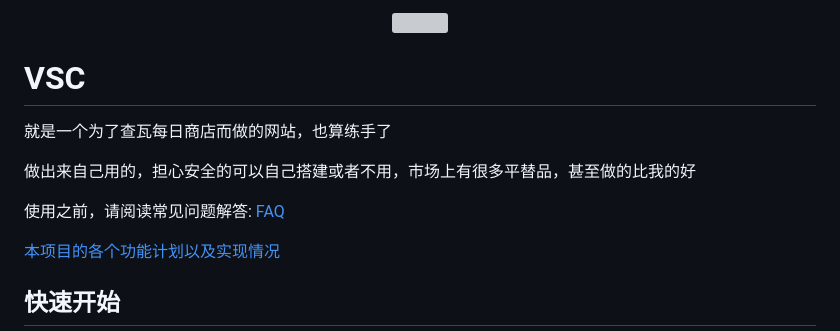
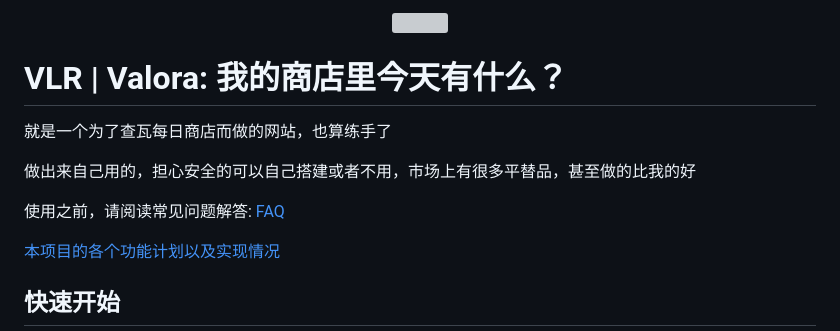
Before and after one commit to GamerNoTitle/Valora, a Markdown page: docs/README_CN.md, the part around the change printed below. Rendered like a GitHub page; grey boxes are pictures that could not be loaded.

```diff
--- a/docs/README_CN.md
+++ b/docs/README_CN.md
@@ -3,6 +3,6 @@
 </div>
 
-# VSC
+# VLR | Valora: 我的商店里今天有什么？
 
 就是一个为了查瓦每日商店而做的网站，也算练手了
 
```
Also changed, not shown: other parts of docs/README_CN.md (+2 -2 lines), README.md (+3 -3 lines).
